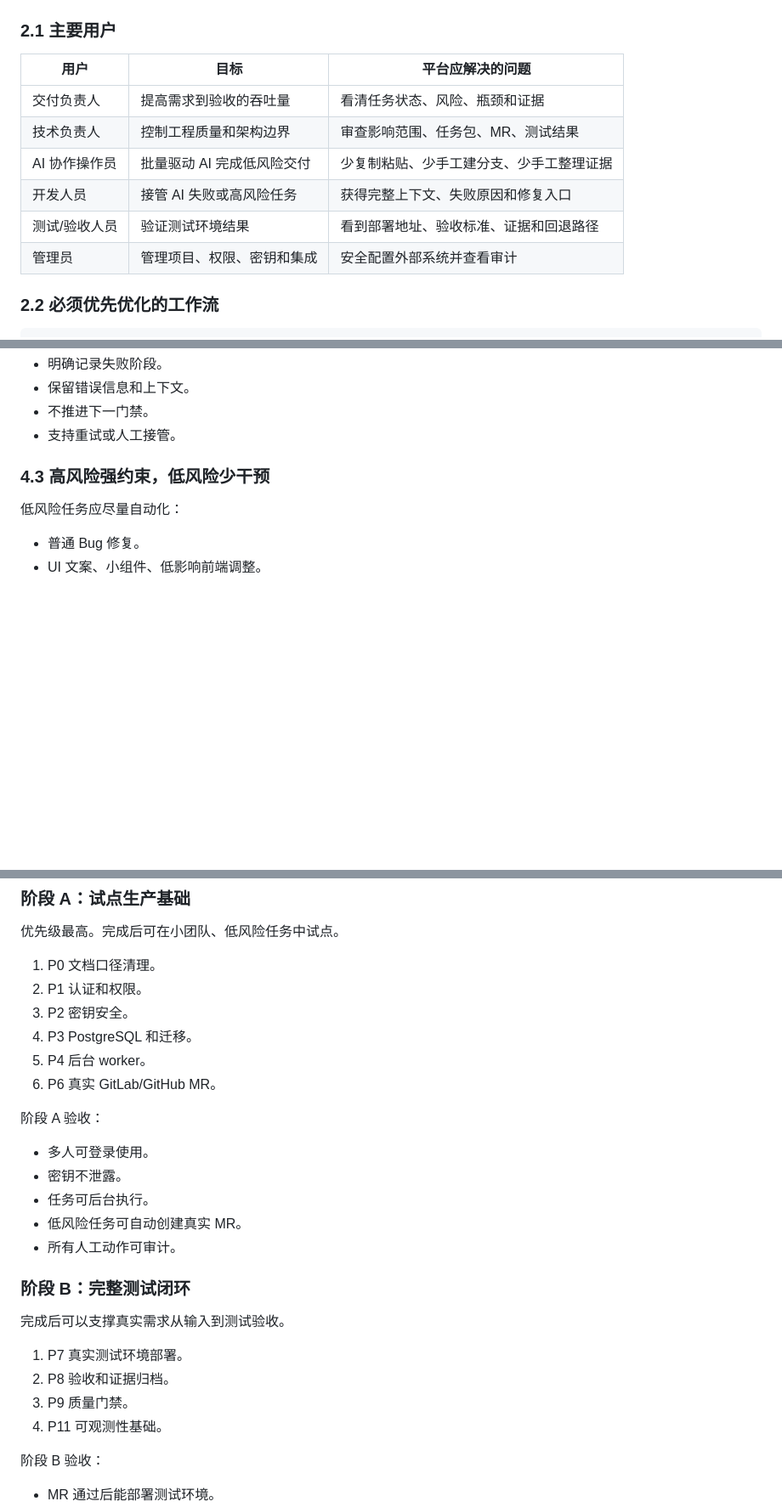
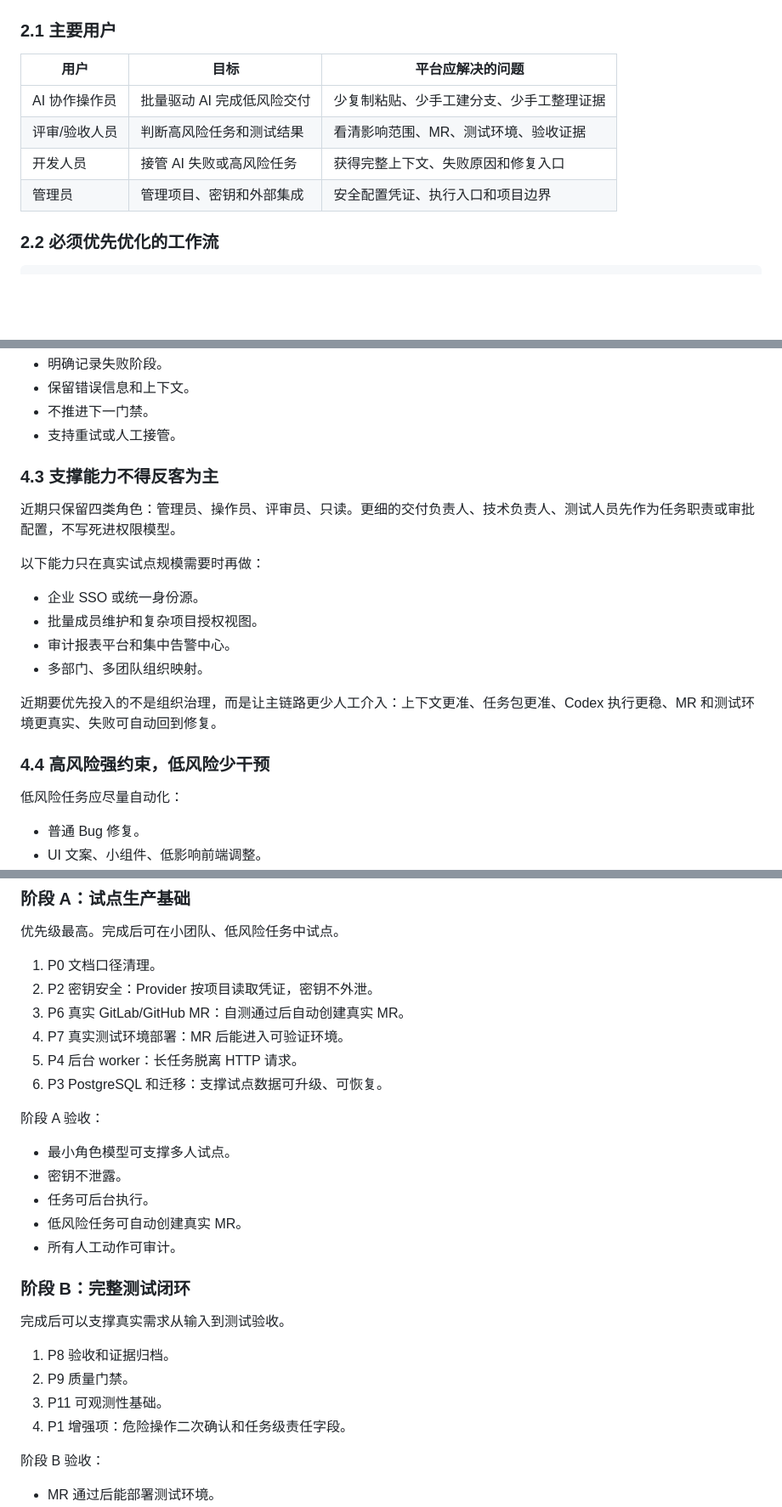
Before and after one commit to GeorgeLiuxy/AI-PJM, a Markdown page: docs/production-readiness-plan.md, 3 parts joined by grey strips. Shown at 85% size. Rendered like a GitHub page; blank space fills up the shorter version.

```diff
--- a/docs/production-readiness-plan.md
+++ b/docs/production-readiness-plan.md
@@ -27,12 +27,10 @@ AI PJM 的生产级目标：
 
 | 用户 | 目标 | 平台应解决的问题 |
 | --- | --- | --- |
-| 交付负责人 | 提高需求到验收的吞吐量 | 看清任务状态、风险、瓶颈和证据 |
-| 技术负责人 | 控制工程质量和架构边界 | 审查影响范围、任务包、MR、测试结果 |
 | AI 协作操作员 | 批量驱动 AI 完成低风险交付 | 少复制粘贴、少手工建分支、少手工整理证据 |
+| 评审/验收人员 | 判断高风险任务和测试结果 | 看清影响范围、MR、测试环境、验收证据 |
 | 开发人员 | 接管 AI 失败或高风险任务 | 获得完整上下文、失败原因和修复入口 |
-| 测试/验收人员 | 验证测试环境结果 | 看到部署地址、验收标准、证据和回退路径 |
-| 管理员 | 管理项目、权限、密钥和集成 | 安全配置外部系统并查看审计 |
+| 管理员 | 管理项目、密钥和外部集成 | 安全配置凭证、执行入口和项目边界 |
 
 ### 2.2 必须优先优化的工作流
 
@@ -127,7 +125,20 @@ AI 不允许直接决定：
 - 不推进下一门禁。
 - 支持重试或人工接管。
 
-### 4.3 高风险强约束，低风险少干预
+### 4.3 支撑能力不得反客为主
+
+近期只保留四类角色：管理员、操作员、评审员、只读。更细的交付负责人、技术负责人、测试人员先作为任务职责或审批配置，不写死进权限模型。
+
+以下能力只在真实试点规模需要时再做：
+
+- 企业 SSO 或统一身份源。
+- 批量成员维护和复杂项目授权视图。
+- 审计报表平台和集中告警中心。
+- 多部门、多团队组织映射。
+
+近期要优先投入的不是组织治理，而是让主链路更少人工介入：上下文更准、任务包更准、Codex 执行更稳、MR 和测试环境更真实、失败可自动回到修复。
+
+### 4.4 高风险强约束，低风险少干预
 
 低风险任务应尽量自动化：
 
@@ -504,15 +515,15 @@ AI 不允许直接决定：
 优先级最高。完成后可在小团队、低风险任务中试点。
 
 1. P0 文档口径清理。
-2. P1 认证和权限。
-3. P2 密钥安全。
-4. P3 PostgreSQL 和迁移。
-5. P4 后台 worker。
-6. P6 真实 GitLab/GitHub MR。
+2. P2 密钥安全：Provider 按项目读取凭证，密钥不外泄。
+3. P6 真实 GitLab/GitHub MR：自测通过后自动创建真实 MR。
+4. P7 真实测试环境部署：MR 后能进入可验证环境。
+5. P4 后台 worker：长任务脱离 HTTP 请求。
+6. P3 PostgreSQL 和迁移：支撑试点数据可升级、可恢复。
 
 阶段 A 验收：
 
-- 多人可登录使用。
+- 最小角色模型可支撑多人试点。
 - 密钥不泄露。
 - 任务可后台执行。
 - 低风险任务可自动创建真实 MR。
@@ -522,10 +533,10 @@ AI 不允许直接决定：
 
 完成后可以支撑真实需求从输入到测试验收。
 
-1. P7 真实测试环境部署。
-2. P8 验收和证据归档。
-3. P9 质量门禁。
-4. P11 可观测性基础。
+1. P8 验收和证据归档。
+2. P9 质量门禁。
+3. P11 可观测性基础。
+4. P1 增强项：危险操作二次确认和任务级责任字段。
 
 阶段 B 验收：
 
```
Also changed, not shown: other parts of docs/production-readiness-plan.md (+34 -32 lines), README.md (+7 -6 lines), docs/v2-execution-roadmap.md (+9 -7 lines).
